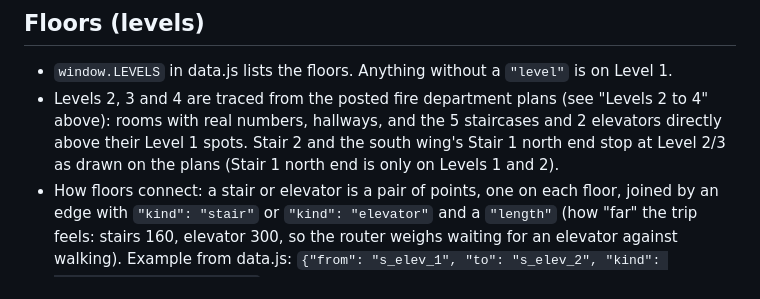
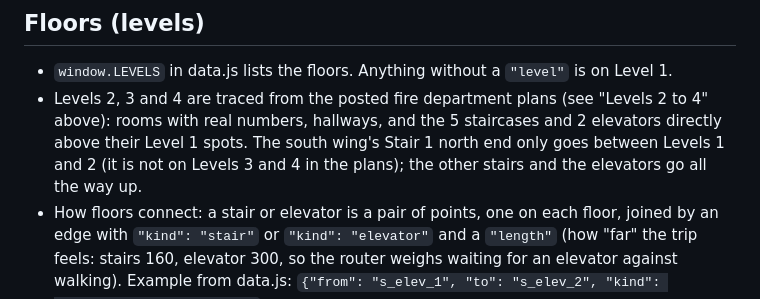
Before and after one commit to bisawesome28-droid/mapbc, a Markdown page: HANDOFF.md, the part around the change. Rendered like a GitHub page.

Commit message:
HANDOFF: fix stair note

```diff
--- a/HANDOFF.md
+++ b/HANDOFF.md
@@ -153,8 +153,8 @@ The crosshair button shows where you are, anywhere on campus, with a faint circl
 ## Floors (levels)
 - `window.LEVELS` in data.js lists the floors. Anything without a `"level"` is on Level 1.
 - Levels 2, 3 and 4 are traced from the posted fire department plans (see "Levels 2 to 4" above): rooms with real numbers, hallways,
-  and the 5 staircases and 2 elevators directly above their Level 1 spots. Stair 2 and the south wing's Stair 1 north end stop at
-  Level 2/3 as drawn on the plans (Stair 1 north end is only on Levels 1 and 2).
+  and the 5 staircases and 2 elevators directly above their Level 1 spots. The south wing's Stair 1 north end only goes between Levels 1 and 2 (it is not on Levels 3 and 4 in the plans);
+  the other stairs and the elevators go all the way up.
 - How floors connect: a stair or elevator is a pair of points, one on each floor, joined by an edge with
   `"kind": "stair"` or `"kind": "elevator"` and a `"length"` (how "far" the trip feels: stairs 160, elevator 300,
   so the router weighs waiting for an elevator against walking). Example from data.js:
```
